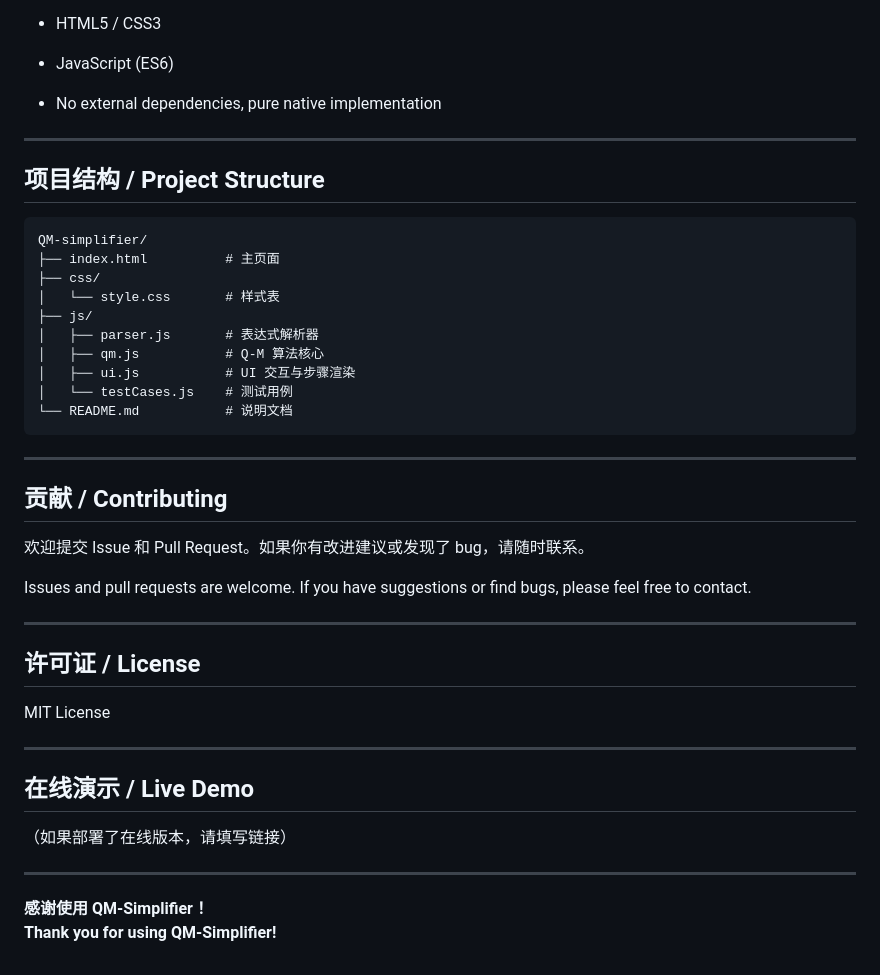
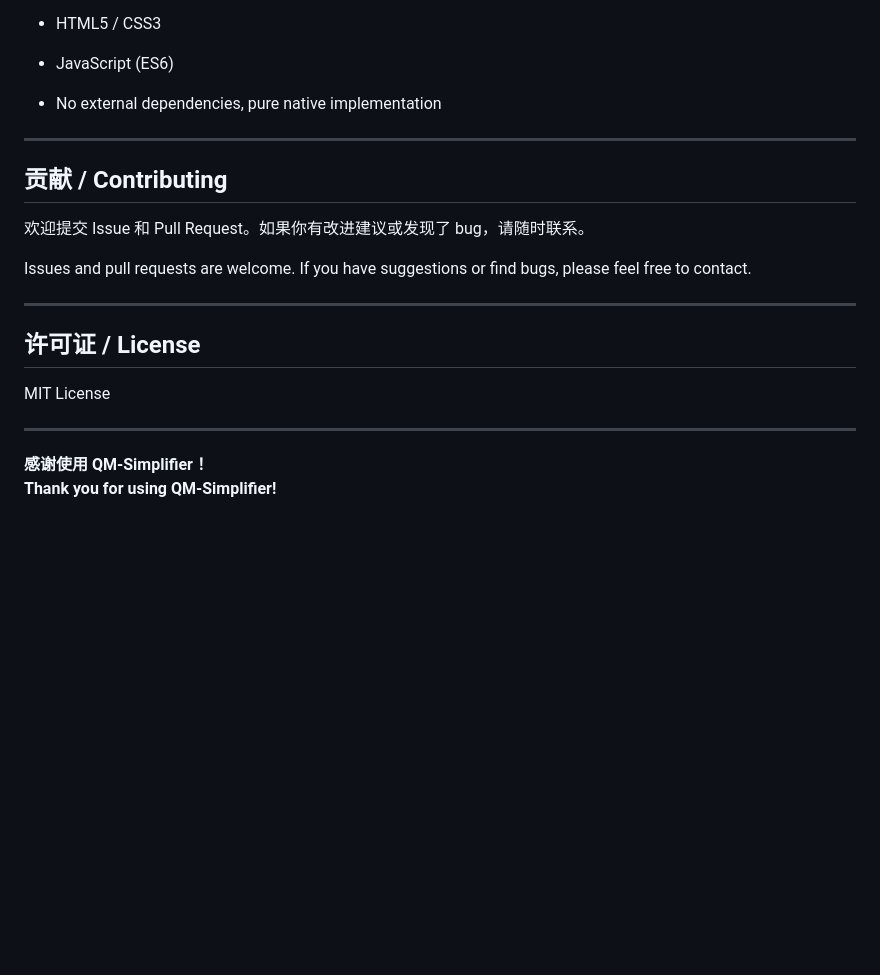
Before and after one commit to muzixiangxin77/QM-simplifier, a Markdown page: README.md, the part around the change. Rendered like a GitHub page; blank space fills up the shorter version.

Commit message:
Update README to remove project structure and demo
Removed project structure and live demo sections from README.

````diff
--- a/README.md
+++ b/README.md
@@ -120,22 +120,6 @@ Running these tests ensures the correctness of the algorithm.
 
 ---
 
-## 项目结构 / Project Structure
-
-```
-QM-simplifier/
-├── index.html          # 主页面
-├── css/
-│   └── style.css       # 样式表
-├── js/
-│   ├── parser.js       # 表达式解析器
-│   ├── qm.js           # Q-M 算法核心
-│   ├── ui.js           # UI 交互与步骤渲染
-│   └── testCases.js    # 测试用例
-└── README.md           # 说明文档
-```
-
----
 
 ## 贡献 / Contributing
 
@@ -151,11 +135,6 @@ MIT License
 
 ---
 
-## 在线演示 / Live Demo
-
-（如果部署了在线版本，请填写链接）
-
----
 
 **感谢使用 QM-Simplifier！**
 **Thank you for using QM-Simplifier!**
````
